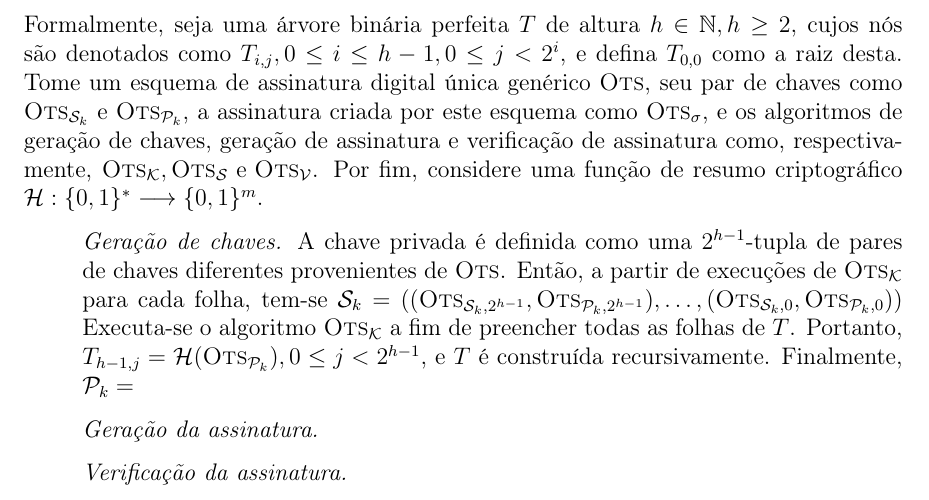
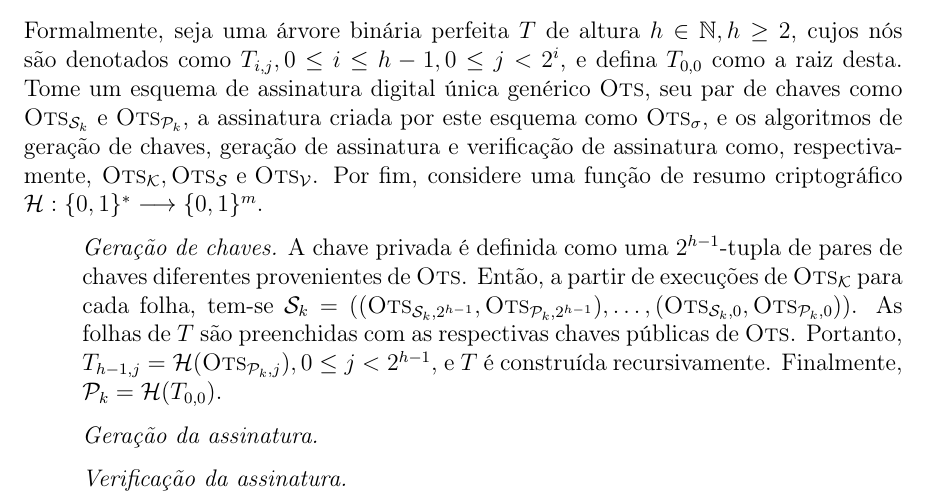
Before and after one commit to zambonin/bsc, a LaTeX document (bsc.tex): part of page 16 of 19, cut so that both start at the same text. Compiled offline with pdfLaTeX.

Commit message:
sharelatex: update bsc.tex from r5518 to r5550

```diff
--- a/bsc.tex
+++ b/bsc.tex
@@ -811,10 +811,9 @@ Formalmente, seja uma árvore binária perfeita $T$ de altura $h \in \mathbb{N},
 \begin{enumerate}
 
     \item[] \emph{Geração de chaves.} A chave privada é definida como uma $2^{h - 1}$-tupla
-    de pares de chaves diferentes provenientes de \textsc{Ots}. Então, a partir de execuções de $\textsc{Ots}_\mathcal{K}$ para cada folha, tem-se $\text{\sk{}} = ((\textsc{Ots}_{\text{\sk{}}, 2^{h - 1}}, \textsc{Ots}_{\text{\pk{}}, 2^{h - 1}}), \dots, (\textsc{Ots}_{\text{\sk{}}, 0}, \textsc{Ots}_{\text{\pk{}}, 0}))$
-    Executa-se o algoritmo $\textsc{Ots}_\mathcal{K}$ a
-    fim de preencher todas as folhas de $T$. Portanto, $T_{h - 1, j} = \mathcal{H}(\textsc{Ots}_\text{\pk{}}), 0 \leq j < 2^{h - 1}$, e $T$ é construída
-    recursivamente. Finalmente, $\text{\pk{}} = $
+    de pares de chaves diferentes provenientes de \textsc{Ots}. Então, a partir de execuções de $\textsc{Ots}_\mathcal{K}$ para cada folha, tem-se $\text{\sk{}} = ((\textsc{Ots}_{\text{\sk{}}, 2^{h - 1}}, \textsc{Ots}_{\text{\pk{}}, 2^{h - 1}}), \dots, (\textsc{Ots}_{\text{\sk{}}, 0}, \textsc{Ots}_{\text{\pk{}}, 0}))$.
+    As folhas de $T$ são preenchidas com as respectivas chaves públicas de \textsc{Ots}. Portanto, $T_{h - 1, j} = \mathcal{H}(\textsc{Ots}_{\text{\pk{}}, j}), 0 \leq j < 2^{h - 1}$, e $T$ é construída
+    recursivamente. Finalmente, $\text{\pk{}} = \mathcal{H}(T_{0,0})$.
 
     \item[] \emph{Geração da assinatura.}
 
```
